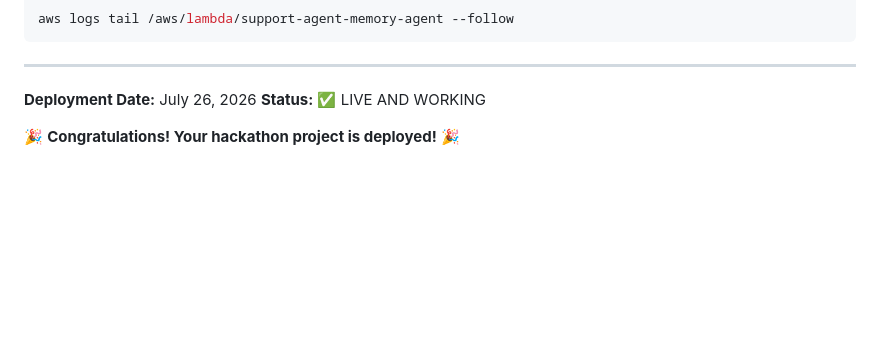
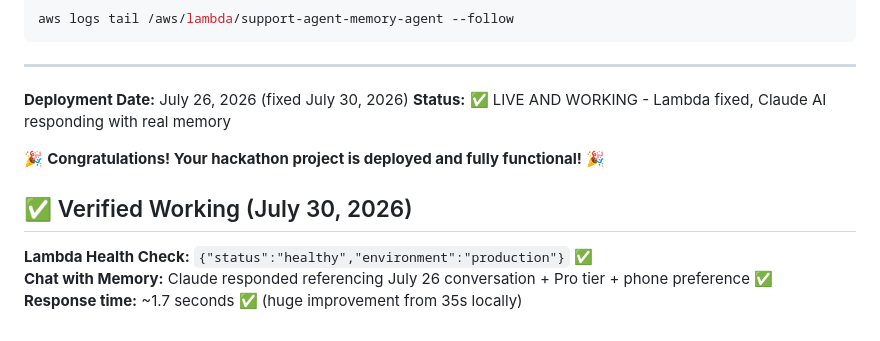
Before and after one commit to pa1nagar/support-agent-memory, a Markdown page: DEPLOYMENT_SUCCESS.md, the part around the change. Drawn GitHub-style; blank space fills up the shorter version.

Commit message:
Update deployment status - Lambda fixed and verified working

```diff
--- a/DEPLOYMENT_SUCCESS.md
+++ b/DEPLOYMENT_SUCCESS.md
@@ -171,7 +171,13 @@ aws logs tail /aws/lambda/support-agent-memory-agent --follow
 
 ---
 
-**Deployment Date:** July 26, 2026
-**Status:** ✅ LIVE AND WORKING
+**Deployment Date:** July 26, 2026 (fixed July 30, 2026)
+**Status:** ✅ LIVE AND WORKING - Lambda fixed, Claude AI responding with real memory
 
-🎉 **Congratulations! Your hackathon project is deployed!** 🎉
+🎉 **Congratulations! Your hackathon project is deployed and fully functional!** 🎉
+
+## ✅ Verified Working (July 30, 2026)
+
+**Lambda Health Check:** `{"status":"healthy","environment":"production"}` ✅
+**Chat with Memory:** Claude responded referencing July 26 conversation + Pro tier + phone preference ✅
+**Response time:** ~1.7 seconds ✅ (huge improvement from 35s locally)
```
